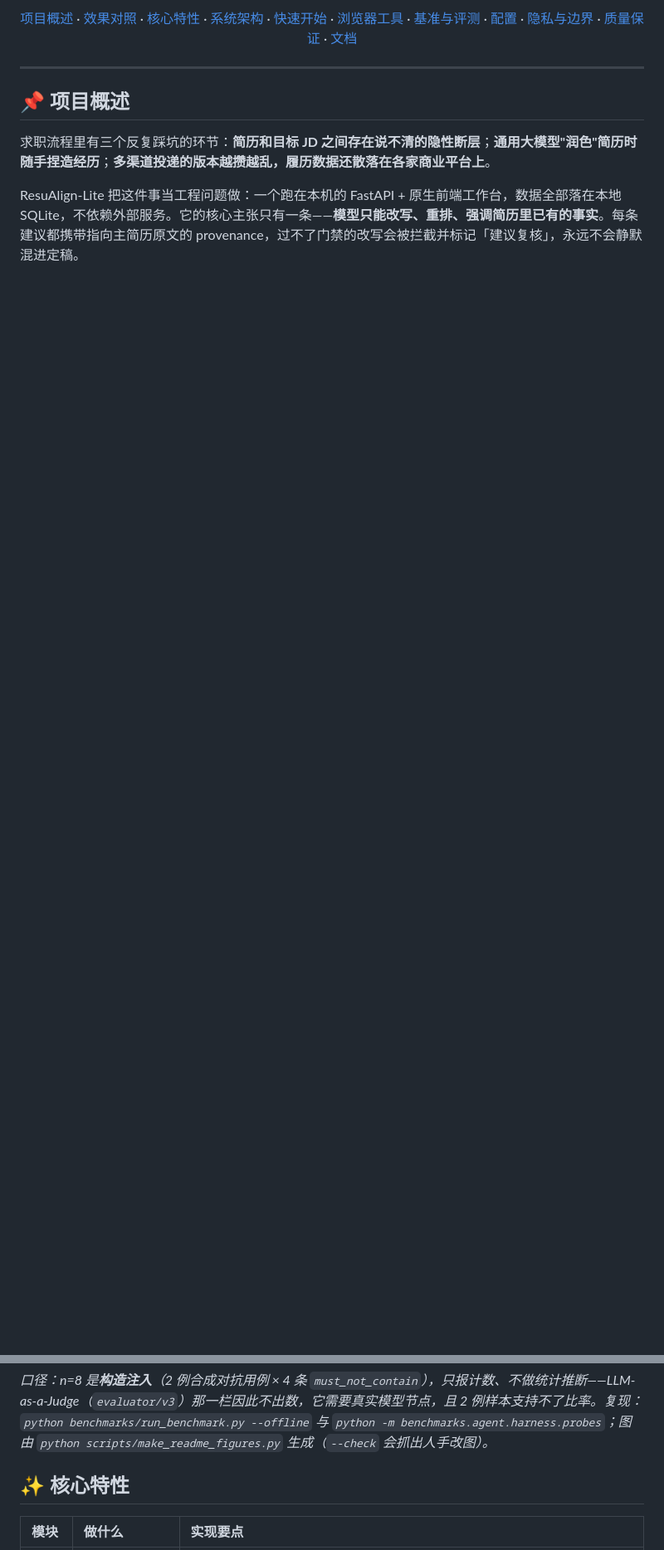
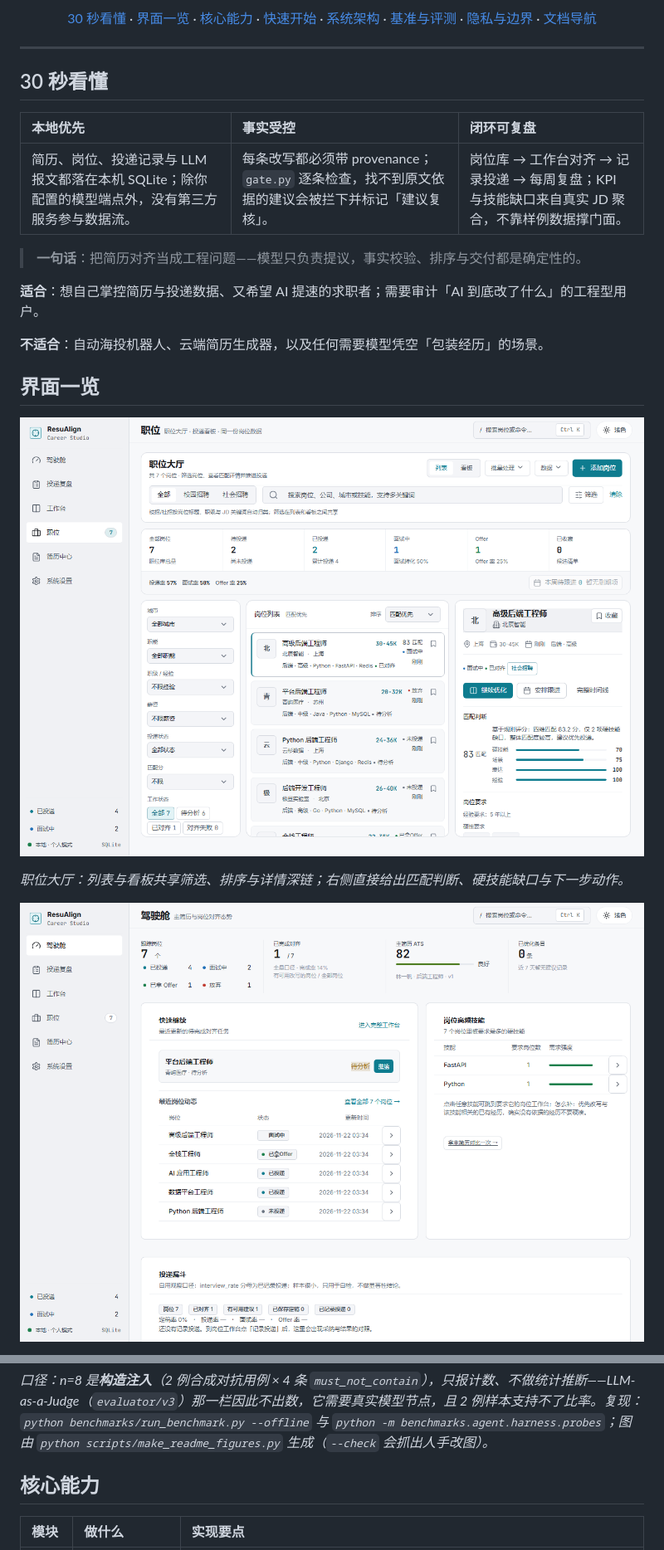
Before and after one commit to shing26/ResuAlign-Lite, a Markdown page: README.md, 2 parts joined by grey strips. Shown at 83% size. Rendered like a GitHub page; pictures changed too: docs/assets/shots/dashboard.png (added), docs/assets/shots/jobs.png (added); blank space fills up the shorter version.

```diff
--- a/README.md
+++ b/README.md
@@ -16,22 +12,27 @@
 
-[项目概述](#-项目概述) ·
-[效果对照](#-效果对照) ·
-[核心特性](#-核心特性) ·
-[系统架构](#-系统架构) ·
-[快速开始](#-快速开始) ·
-[浏览器工具](#-采集与回填两个浏览器工具) ·
-[基准与评测](#-基准测试与防幻觉评测) ·
-[配置](#-配置) ·
-[隐私与边界](#-隐私与安全边界) ·
-[质量保证](#-质量保证与测试体系) ·
-[文档](#-文档导航)
+[30 秒看懂](#30-秒看懂) · [界面一览](#界面一览) · [核心能力](#核心能力) · [快速开始](#快速开始) · [系统架构](#系统架构) · [基准与评测](#基准与评测) · [隐私与边界](#隐私与安全边界) · [文档导航](#文档导航)
 
 </div>
 
 ---
 
-## 📌 项目概述
+## 30 秒看懂
 
-求职流程里有三个反复踩坑的环节：**简历和目标 JD 之间存在说不清的隐性断层**；**通用大模型"润色"简历时随手捏造经历**；**多渠道投递的版本越攒越乱，履历数据还散落在各家商业平台上**。
+| 本地优先 | 事实受控 | 闭环可复盘 |
+|:--|:--|:--|
+| 简历、岗位、投递记录与 LLM 报文都落在本机 SQLite；除你配置的模型端点外，没有第三方服务参与数据流。 | 每条改写都必须带 provenance；`gate.py` 逐条检查，找不到原文依据的建议会被拦下并标记「建议复核」。 | 岗位库 → 工作台对齐 → 记录投递 → 每周复盘；KPI 与技能缺口来自真实 JD 聚合，不靠样例数据撑门面。 |
 
-ResuAlign-Lite 把这件事当工程问题做：一个跑在本机的 FastAPI + 原生前端工作台，数据全部落在本地 SQLite，不依赖外部服务。它的核心主张只有一条——**模型只能改写、重排、强调简历里已有的事实**。每条建议都携带指向主简历原文的 provenance，过不了门禁的改写会被拦截并标记「建议复核」，永远不会静默混进定稿。
+> **一句话**：把简历对齐当成工程问题——模型只负责提议，事实校验、排序与交付都是确定性的。
+
+**适合**：想自己掌控简历与投递数据、又希望 AI 提速的求职者；需要审计「AI 到底改了什么」的工程型用户。
+
+**不适合**：自动海投机器人、云端简历生成器，以及任何需要模型凭空「包装经历」的场景。
+
+## 界面一览
+
+![职位大厅：列表 / 看板共享同一份岗位数据](docs/assets/shots/jobs.png)
+
+*职位大厅：列表与看板共享筛选、排序与详情深链；右侧直接给出匹配判断、硬技能缺口与下一步动作。*
+
+![驾驶舱：岗位分布、对齐完成度、主简历 ATS 与技能缺口](docs/assets/shots/dashboard.png)
+
@@ -55,7 +67,7 @@ ResuAlign-Lite 把这件事当工程问题做：一个跑在本机的 FastAPI +
 
 *口径：n=8 是**构造注入**（2 例合成对抗用例 × 4 条 `must_not_contain`），只报计数、不做统计推断——LLM-as-a-Judge（`evaluator/v3`）那一栏因此不出数，它需要真实模型节点，且 2 例样本支持不了比率。复现：`python benchmarks/run_benchmark.py --offline` 与 `python -m benchmarks.agent.harness.probes`；图由 `python scripts/make_readme_figures.py` 生成（`--check` 会抓出人手改图）。*
 
-## ✨ 核心特性
+## 核心能力
 
 | 模块 | 做什么 | 实现要点 |
 |:--|:--|:--|
```
Also changed, not shown: other parts of README.md (+118 -121 lines), docs/assets/README.md (+15 -1 lines), 4 other files.
